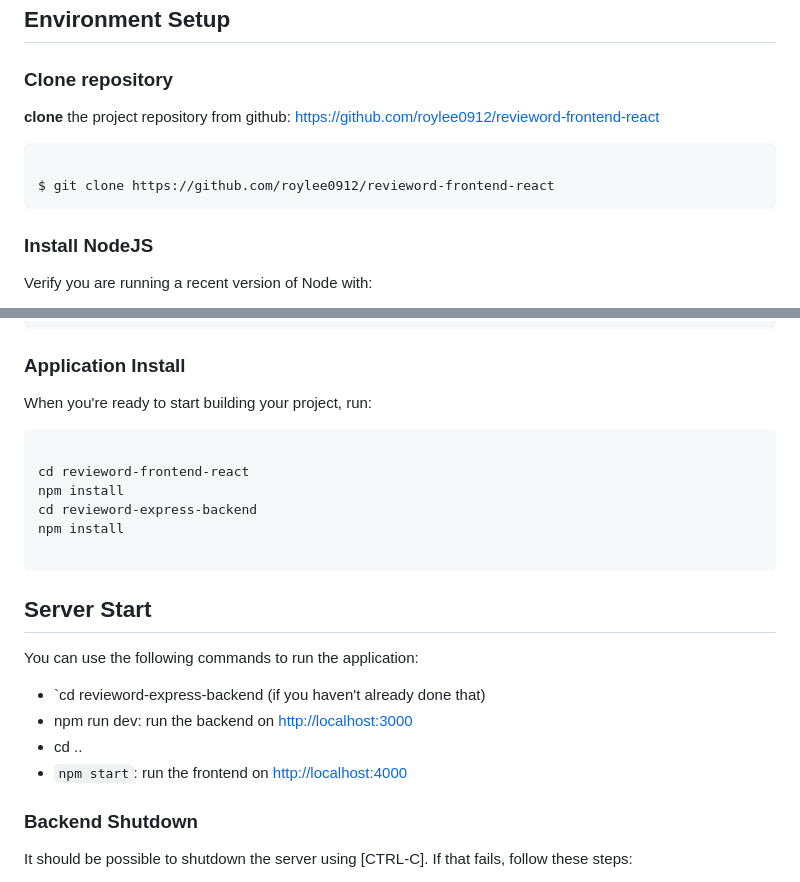
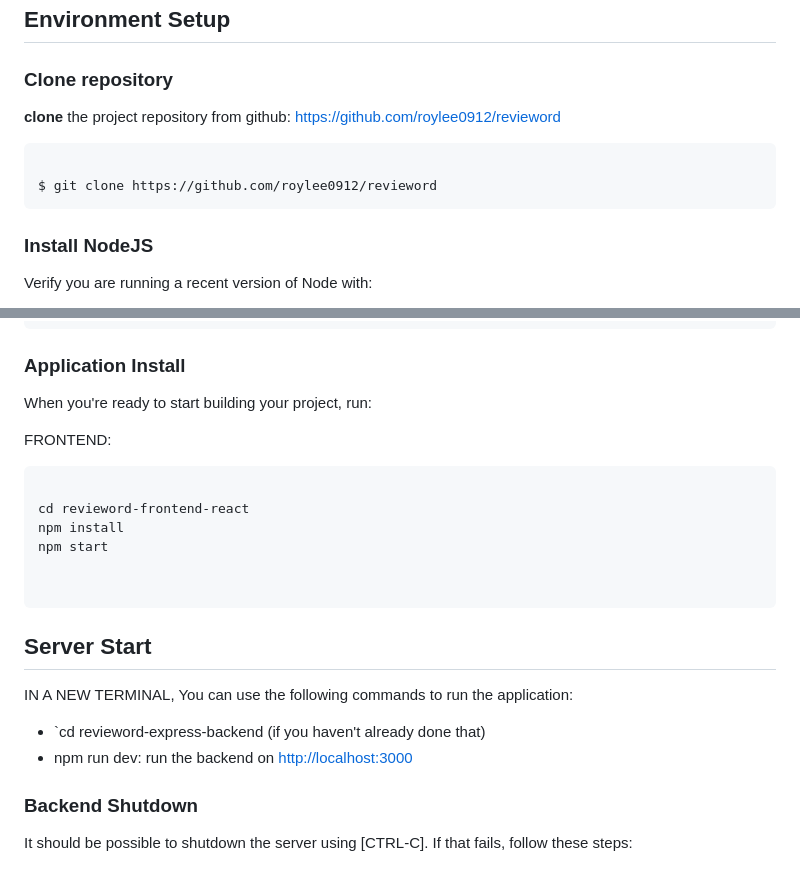
Before and after one commit to ibttf/revieword, a Markdown page: README.md, 2 parts joined by grey strips. Rendered like a GitHub page.

Commit message:
updated local install info on read me

````diff
--- a/README.md
+++ b/README.md
@@ -76,11 +76,11 @@ don't already have them.
 
 ### Clone repository
 
-**clone** the project repository from github: [https://github.com/roylee0912/revieword-frontend-react](https://github.com/roylee0912/revieword-frontend-react)
+**clone** the project repository from github: [https://github.com/roylee0912/revieword](https://github.com/roylee0912/revieword)
 
 ```console
 
-$ git clone https://github.com/roylee0912/revieword-frontend-react
+$ git clone https://github.com/roylee0912/revieword
 ```
 
 ### Install NodeJS
@@ -112,24 +112,22 @@ npm i -g npm
 
 When you're ready to start building your project, run:
 
+FRONTEND:
 ```sh
 
 cd revieword-frontend-react
 npm install
-cd revieword-express-backend
-npm install
+npm start
+
 
 ```
 
 ## Server Start
-
+IN A NEW TERMINAL,
 You can use the following commands to run the application:
 
 - `cd revieword-express-backend (if you haven't already done that)
 - npm run dev: run the backend on [http://localhost:3000](http://localhost:3000)
-- cd ..
-- `npm start`: run the frontend on
-  [http://localhost:4000](http://localhost:4000)
 
 ### Backend Shutdown
 
````
